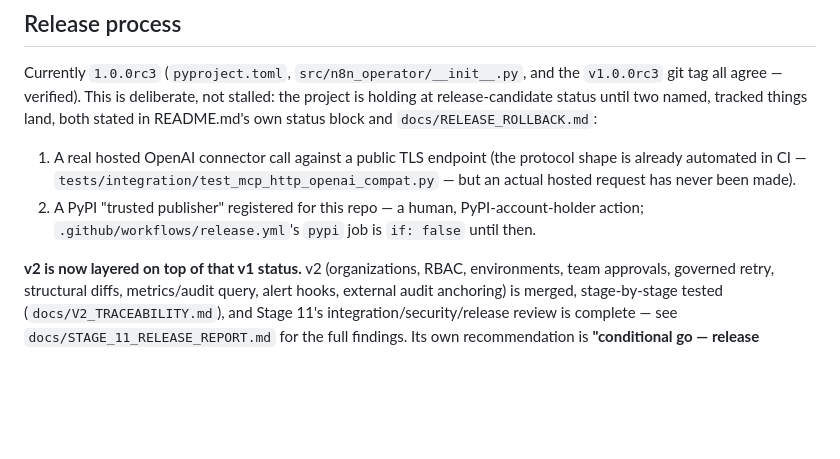
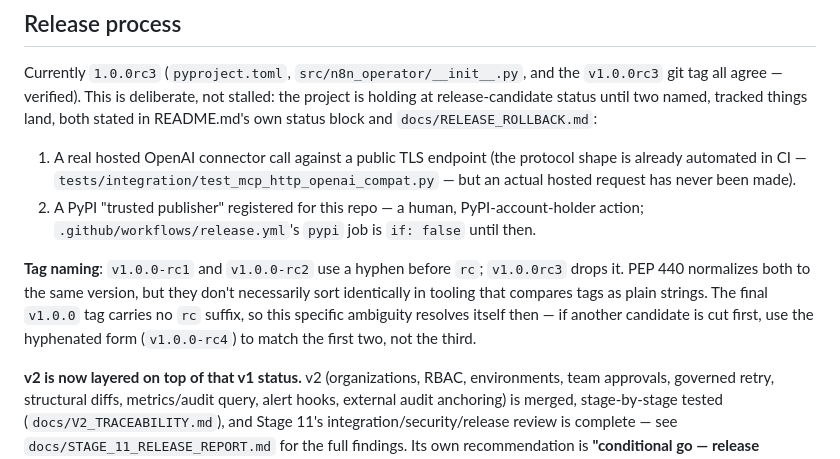
Before and after one commit to katekruger/n8n-operator, a Markdown page: AGENTS.md, the part around the change. GitHub-like rendering; blank space fills up the shorter version.

Commit message:
State the v1.0.0 release blocker prominently; note tag-naming in AGENTS.md too (#33)
CLOSE4-1: the blocker was already stated in README's status block (Round
3), but not where a visitor skimming the page would see it. Added a one-
sentence, highly visible line right after the tagline: pre-1.0 is
deliberate, blocked on two maintainer-only actions (a real hosted OpenAI
connector call; PyPI trusted-publisher registration), not on unfinished
engineering. Did not cut v1.0.0 — that requires an actual hosted OpenAI
request and a PyPI account action neither of which this session can
perform, and tagging/releasing is an irreversible external action this
session does not take without explicit separate approval regardless of
how the request is framed.

Also added the tag-naming note (v1.0.0-rc1/-rc2 hyphenated, v1.0.0rc3
not) to AGENTS.md's own Release process section, complementing the
existing README note, so the next candidate tag is chosen deliberately
from either doc a reader lands on.

CLOSE4-2 and CLOSE4-3 (module reachability split by v1/v2 mode, and the
process-restart persistence check) are report-only per instruction --
findings in the PR body, nothing wired or fixed. Headline results: no
module reachable in either mode beyond the already-known `__main__.py`
import trap; no live-versus-replay divergence found for approval tokens
or anchor state, both traced directly through code as stateless,
transactional, process-restart-safe by construction.

AGENTS.md not rewritten -- only the release-process section touched, and
only for what this round's findings required. The ADR consolidation is
not re-opened.

Co-authored-by: katekruger <281727338+katekruger@users.noreply.github.com>
Co-authored-by: Claude Sonnet 5 <noreply@anthropic.com>

```diff
--- a/AGENTS.md
+++ b/AGENTS.md
@@ -222,6 +222,13 @@ both stated in README.md's own status block and `docs/RELEASE_ROLLBACK.md`:
 2. A PyPI "trusted publisher" registered for this repo — a human, PyPI-account-holder
    action; `.github/workflows/release.yml`'s `pypi` job is `if: false` until then.
 
+**Tag naming**: `v1.0.0-rc1` and `v1.0.0-rc2` use a hyphen before `rc`; `v1.0.0rc3`
+drops it. PEP 440 normalizes both to the same version, but they don't necessarily
+sort identically in tooling that compares tags as plain strings. The final `v1.0.0`
+tag carries no `rc` suffix, so this specific ambiguity resolves itself then — if
+another candidate is cut first, use the hyphenated form (`v1.0.0-rc4`) to match the
+first two, not the third.
+
 **v2 is now layered on top of that v1 status.** v2 (organizations, RBAC, environments,
 team approvals, governed retry, structural diffs, metrics/audit query, alert hooks,
 external audit anchoring) is merged, stage-by-stage tested
```
Also changed, not shown: README.md (+4 -0 lines).
